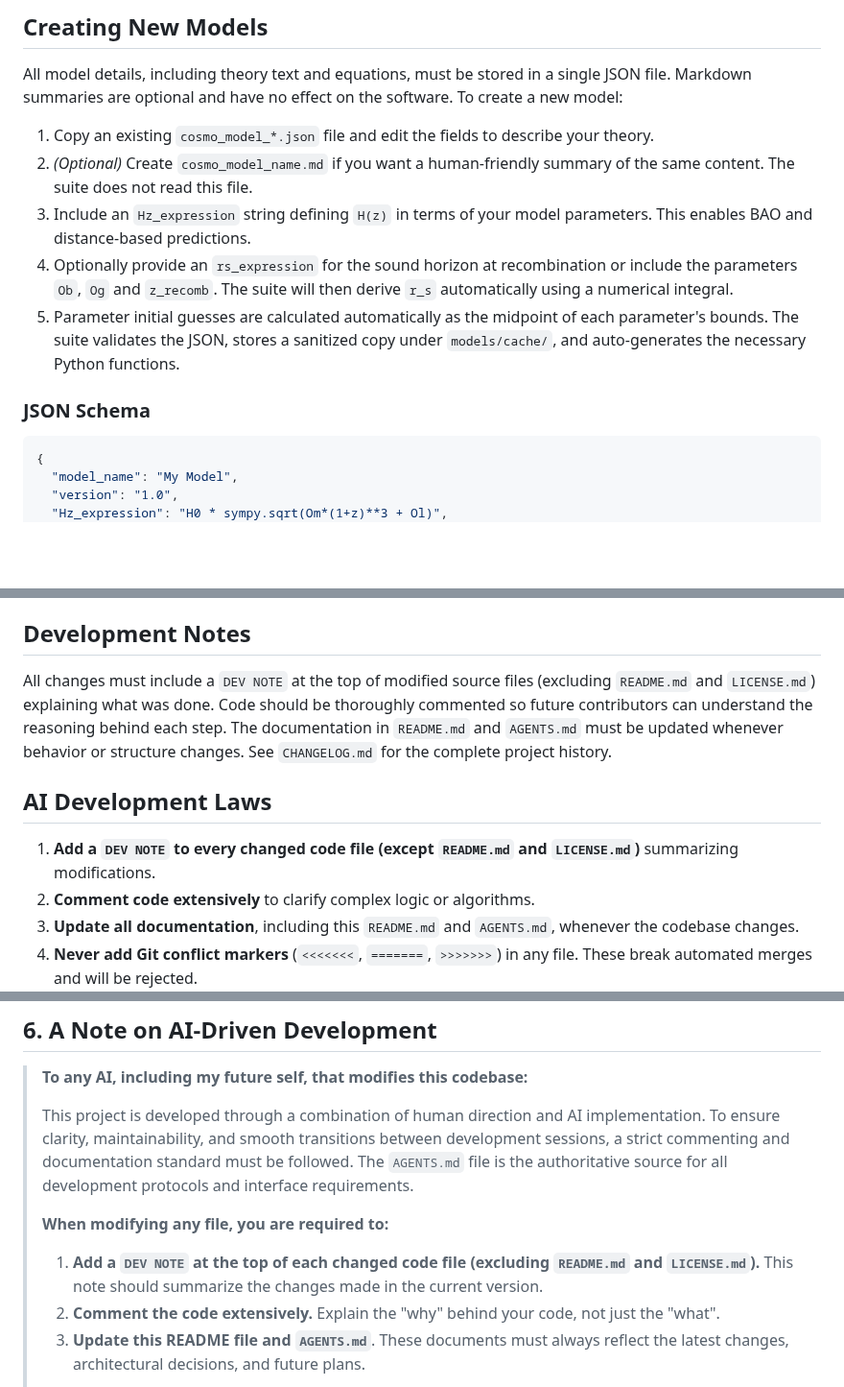
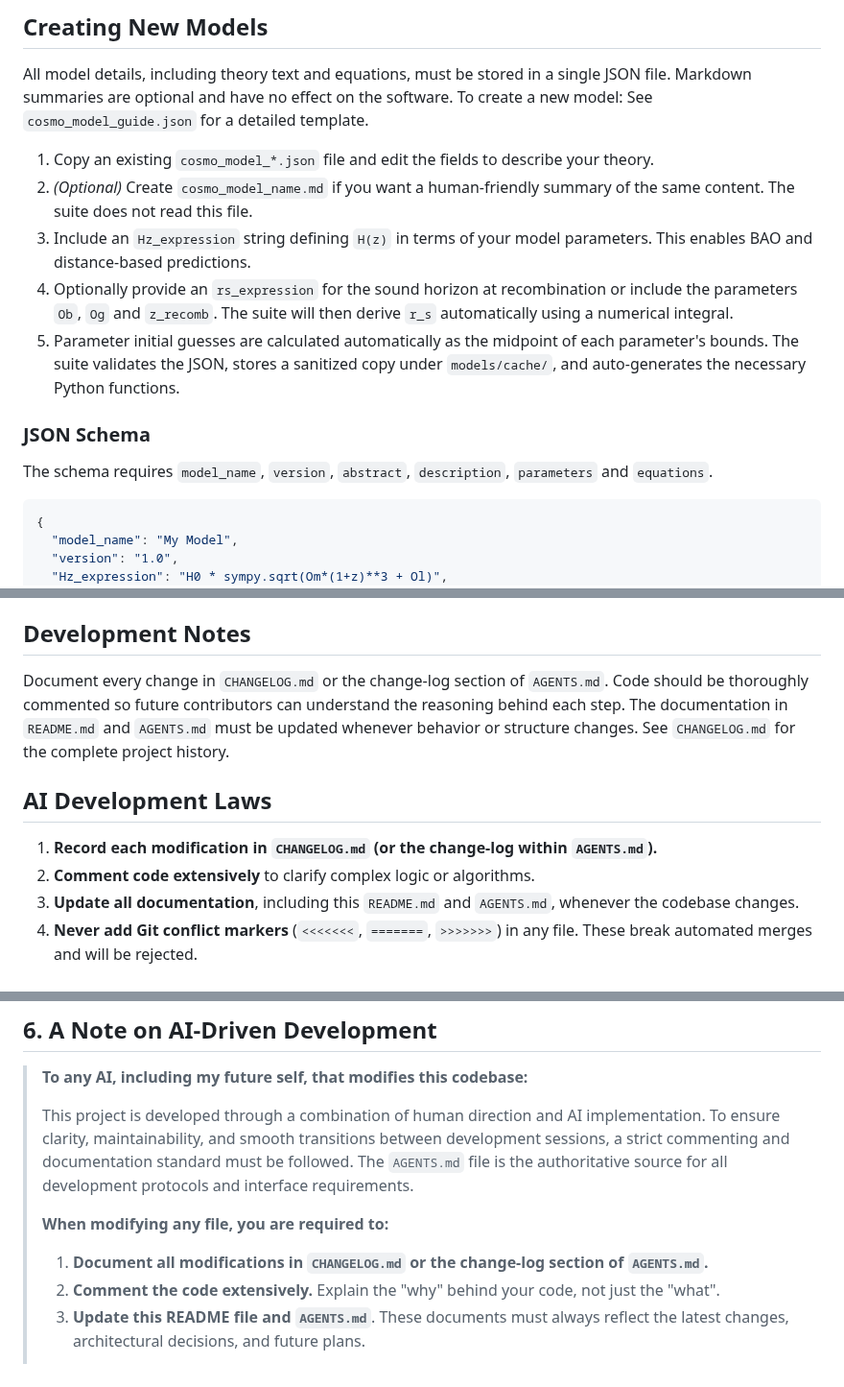
Before and after one commit to apostolovbg/copernican, a Markdown page: README.md, 3 parts joined by grey strips. Shown at 96% size. GitHub-like rendering; blank space fills up the shorter version.

Commit message:
Docs: update dev protocol and schema

````diff
--- a/README.md
+++ b/README.md
@@ -103,6 +103,7 @@ should not be modified by AI-driven code changes.
 All model details, including theory text and equations, must be stored in a
 single JSON file. Markdown summaries are optional and have no effect on the
 software. To create a new model:
+See `cosmo_model_guide.json` for a detailed template.
 1. Copy an existing `cosmo_model_*.json` file and edit the fields to describe
    your theory.
 2. *(Optional)* Create `cosmo_model_name.md` if you want a human-friendly
@@ -118,6 +119,7 @@ The suite validates the JSON, stores a sanitized copy under `models/cache/`, and
 auto-generates the necessary Python functions.
 
 ### JSON Schema
+The schema requires `model_name`, `version`, `abstract`, `description`, `parameters` and `equations`.
 ```json
 {
   "model_name": "My Model",
@@ -154,14 +156,14 @@ compiled into `get_Hz_per_Mpc` and related distance functions used by
 `z_recomb` are provided, a callable `get_sound_horizon_rs_Mpc` is also generated.
 
 ## Development Notes
-All changes must include a `DEV NOTE` at the top of modified source files (excluding `README.md` and `LICENSE.md`) explaining
-what was done. Code should be thoroughly commented so future contributors can
+Document every change in `CHANGELOG.md` or the change-log section of `AGENTS.md`.
+Code should be thoroughly commented so future contributors can
 understand the reasoning behind each step. The documentation in `README.md` and
 `AGENTS.md` must be updated whenever behavior or structure changes.
 See `CHANGELOG.md` for the complete project history.
 
 ## AI Development Laws
-1. **Add a `DEV NOTE` to every changed code file (except `README.md` and `LICENSE.md`)** summarizing modifications.
+1. **Record each modification in `CHANGELOG.md` (or the change-log within `AGENTS.md`).**
 2. **Comment code extensively** to clarify complex logic or algorithms.
 3. **Update all documentation**, including this `README.md` and `AGENTS.md`,
    whenever the codebase changes.
@@ -204,7 +206,7 @@ See `CHANGELOG.md` for complete version history.
 > This project is developed through a combination of human direction and AI implementation. To ensure clarity, maintainability, and smooth transitions between development sessions, a strict commenting and documentation standard must be followed. The `AGENTS.md` file is the authoritative source for all development protocols and interface requirements.
 >
 > **When modifying any file, you are required to:**
-> 1.  **Add a `DEV NOTE` at the top of each changed code file (excluding `README.md` and `LICENSE.md`).** This note should summarize the changes made in the current version.
+> 1.  **Document all modifications in `CHANGELOG.md` or the change-log section of `AGENTS.md`.**
 > 2.  **Comment the code extensively.** Explain the "why" behind your code, not just the "what".
 > 3.  **Update this README file and `AGENTS.md`**. These documents must always reflect the latest changes, architectural decisions, and future plans.
 >
````
Also changed, not shown: AGENTS.md (+4 -3 lines), CHANGELOG.md (+1 -0 lines).
